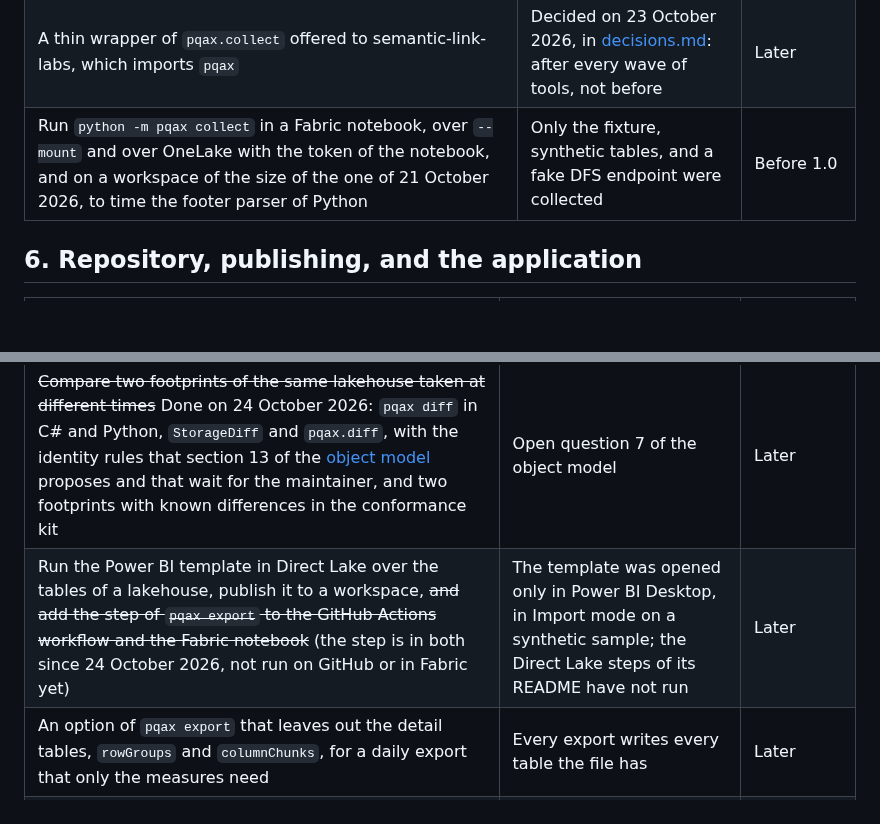
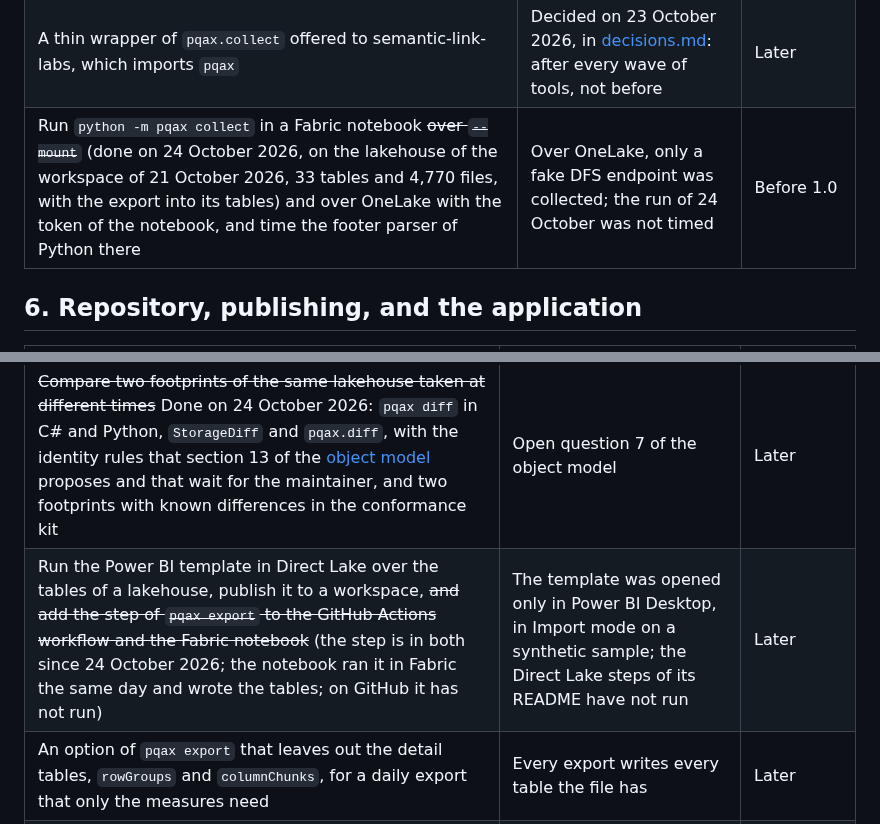
Before and after one commit to pqax-org/pqax, a Markdown page: docs/backlog.md, 2 parts joined by grey strips. Rendered like a GitHub page; blank space fills up the shorter version.

```diff
--- a/docs/backlog.md
+++ b/docs/backlog.md
@@ -81,7 +81,7 @@ Each item has a stage: **Before publishing** means before the first NuGet, npm,
 | ~~Run the Python suite with polars installed, and on Python 3.10~~ Done on 20 October 2026, on Python 3.10 to 3.14 with and without pandas and polars, and CI runs that matrix | One test is skipped, and only 3.14 was tried | Before publishing |
 | Check lone surrogates in strings in the Python and TypeScript validators once the code exists | See the kit item above | Before 1.0 |
 | A thin wrapper of `pqax.collect` offered to semantic-link-labs, which imports `pqax` | Decided on 23 October 2026, in [decisions.md](decisions.md): after every wave of tools, not before | Later |
-| Run `python -m pqax collect` in a Fabric notebook, over `--mount` and over OneLake with the token of the notebook, and on a workspace of the size of the one of 21 October 2026, to time the footer parser of Python | Only the fixture, synthetic tables, and a fake DFS endpoint were collected | Before 1.0 |
+| Run `python -m pqax collect` in a Fabric notebook ~~over `--mount`~~ (done on 24 October 2026, on the lakehouse of the workspace of 21 October 2026, 33 tables and 4,770 files, with the export into its tables) and over OneLake with the token of the notebook, and time the footer parser of Python there | Over OneLake, only a fake DFS endpoint was collected; the run of 24 October was not timed | Before 1.0 |
 
 ## 6. Repository, publishing, and the application
 
@@ -94,6 +94,6 @@ Each item has a stage: **Before publishing** means before the first NuGet, npm,
 | ~~pqax.tools as a site of its own for the web reader, with its own deploy, instead of the page at pqax.org/tools/~~ Done on 21 October 2026: the site installs the two packages from npm, and pqax.org/tools/ redirects to it | The storage views are at pqax.org/tools/ since 21 October 2026, deployed with `site/` | Later |
 | VertiPaq Analyzer 3 collects through `Pqax.Collector` and shows the footprint next to the VertiPaq figures | The purpose of the format | Later |
 | ~~Compare two footprints of the same lakehouse taken at different times~~ Done on 24 October 2026: `pqax diff` in C# and Python, `StorageDiff` and `pqax.diff`, with the identity rules that section 13 of the [object model](object-model.md) proposes and that wait for the maintainer, and two footprints with known differences in the conformance kit | Open question 7 of the object model | Later |
-| Run the Power BI template in Direct Lake over the tables of a lakehouse, publish it to a workspace, ~~and add the step of `pqax export` to the GitHub Actions workflow and the Fabric notebook~~ (the step is in both since 24 October 2026, not run on GitHub or in Fabric yet) | The template was opened only in Power BI Desktop, in Import mode on a synthetic sample; the Direct Lake steps of its README have not run | Later |
+| Run the Power BI template in Direct Lake over the tables of a lakehouse, publish it to a workspace, ~~and add the step of `pqax export` to the GitHub Actions workflow and the Fabric notebook~~ (the step is in both since 24 October 2026; the notebook ran it in Fabric the same day and wrote the tables; on GitHub it has not run) | The template was opened only in Power BI Desktop, in Import mode on a synthetic sample; the Direct Lake steps of its README have not run | Later |
 | An option of `pqax export` that leaves out the detail tables, `rowGroups` and `columnChunks`, for a daily export that only the measures need | Every export writes every table the file has | Later |
 | `pqax diff` in TypeScript, for the application and the web reader | Only C# and Python compare footprints | Later |
```
Also changed, not shown: templates/fabric/README.md (+3 -2 lines).
